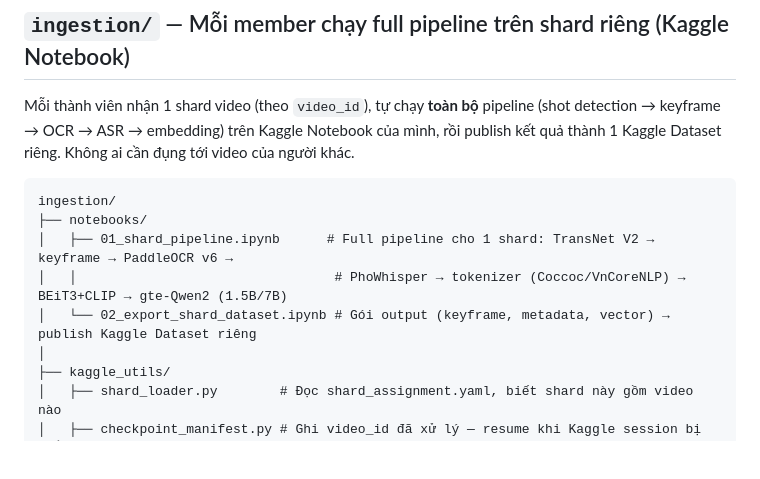
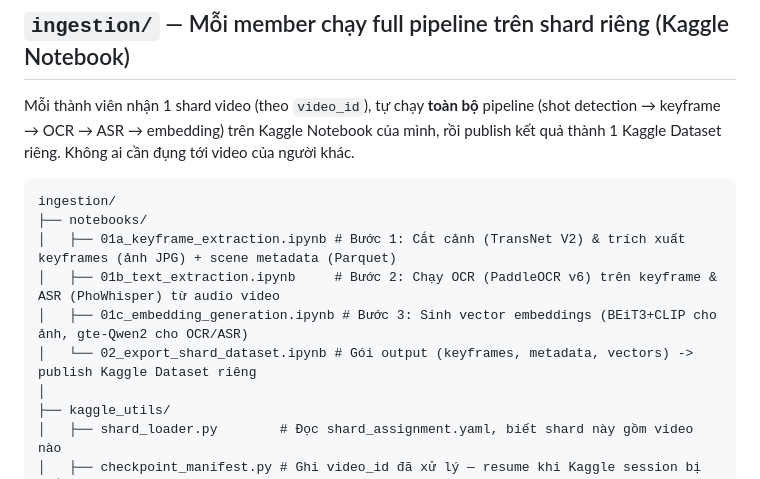
Before and after one commit to ThanhDanh1510/Super-Image-Retrieval-System-for-AIC2026, a Markdown page: folder_structure.md, the part around the change. GitHub-like rendering; blank space fills up the shorter version.

Commit message:
Split ingestion pipeline notebook into modular steps

````diff
--- a/folder_structure.md
+++ b/folder_structure.md
@@ -28,9 +28,10 @@ Mỗi thành viên nhận 1 shard video (theo `video_id`), tự chạy **toàn b
 ```
 ingestion/
 ├── notebooks/
-│   ├── 01_shard_pipeline.ipynb      # Full pipeline cho 1 shard: TransNet V2 → keyframe → PaddleOCR v6 →
-│   │                                 # PhoWhisper → tokenizer (Coccoc/VnCoreNLP) → BEiT3+CLIP → gte-Qwen2 (1.5B/7B)
-│   └── 02_export_shard_dataset.ipynb # Gói output (keyframe, metadata, vector) → publish Kaggle Dataset riêng
+│   ├── 01a_keyframe_extraction.ipynb # Bước 1: Cắt cảnh (TransNet V2) & trích xuất keyframes (ảnh JPG) + scene metadata (Parquet)
+│   ├── 01b_text_extraction.ipynb     # Bước 2: Chạy OCR (PaddleOCR v6) trên keyframe & ASR (PhoWhisper) từ audio video
+│   ├── 01c_embedding_generation.ipynb # Bước 3: Sinh vector embeddings (BEiT3+CLIP cho ảnh, gte-Qwen2 cho OCR/ASR)
+│   └── 02_export_shard_dataset.ipynb # Gói output (keyframes, metadata, vectors) -> publish Kaggle Dataset riêng
 │
 ├── kaggle_utils/
 │   ├── shard_loader.py        # Đọc shard_assignment.yaml, biết shard này gồm video nào
````
